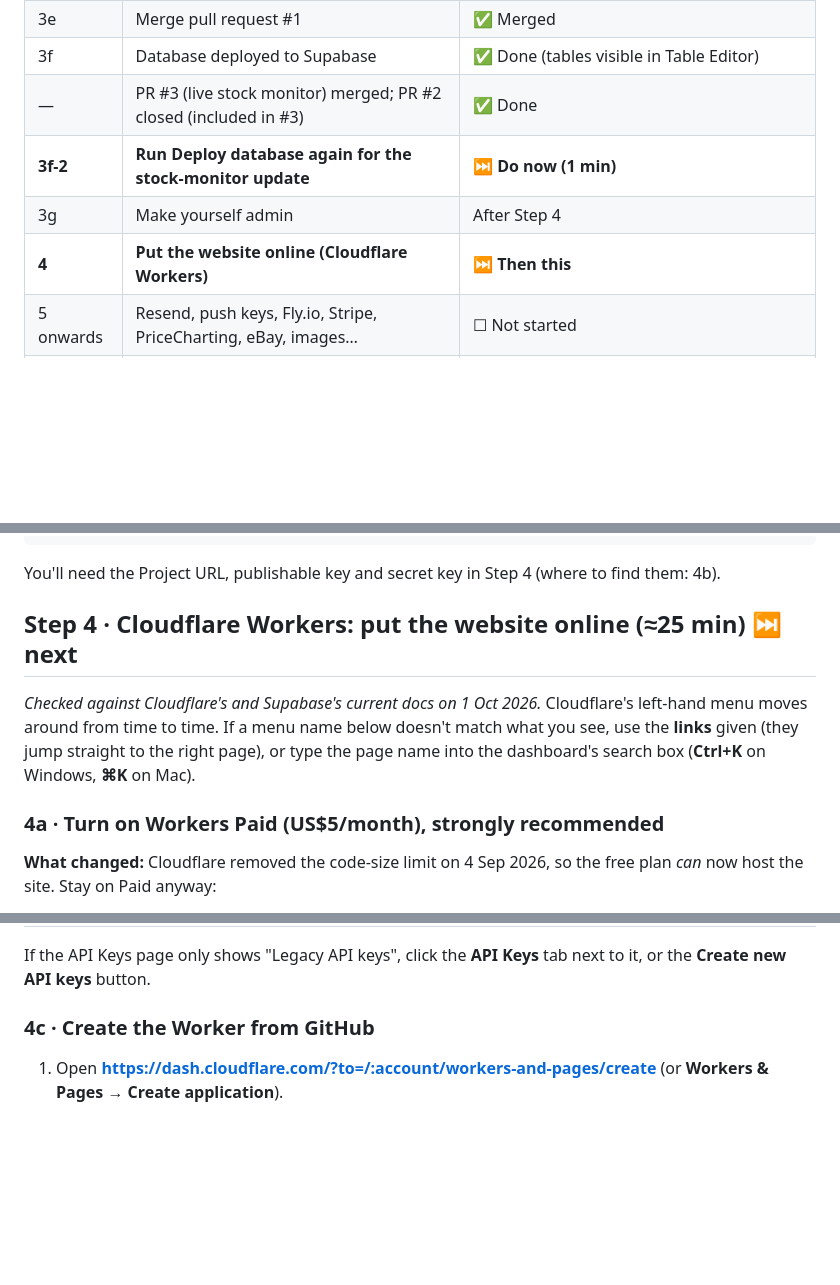
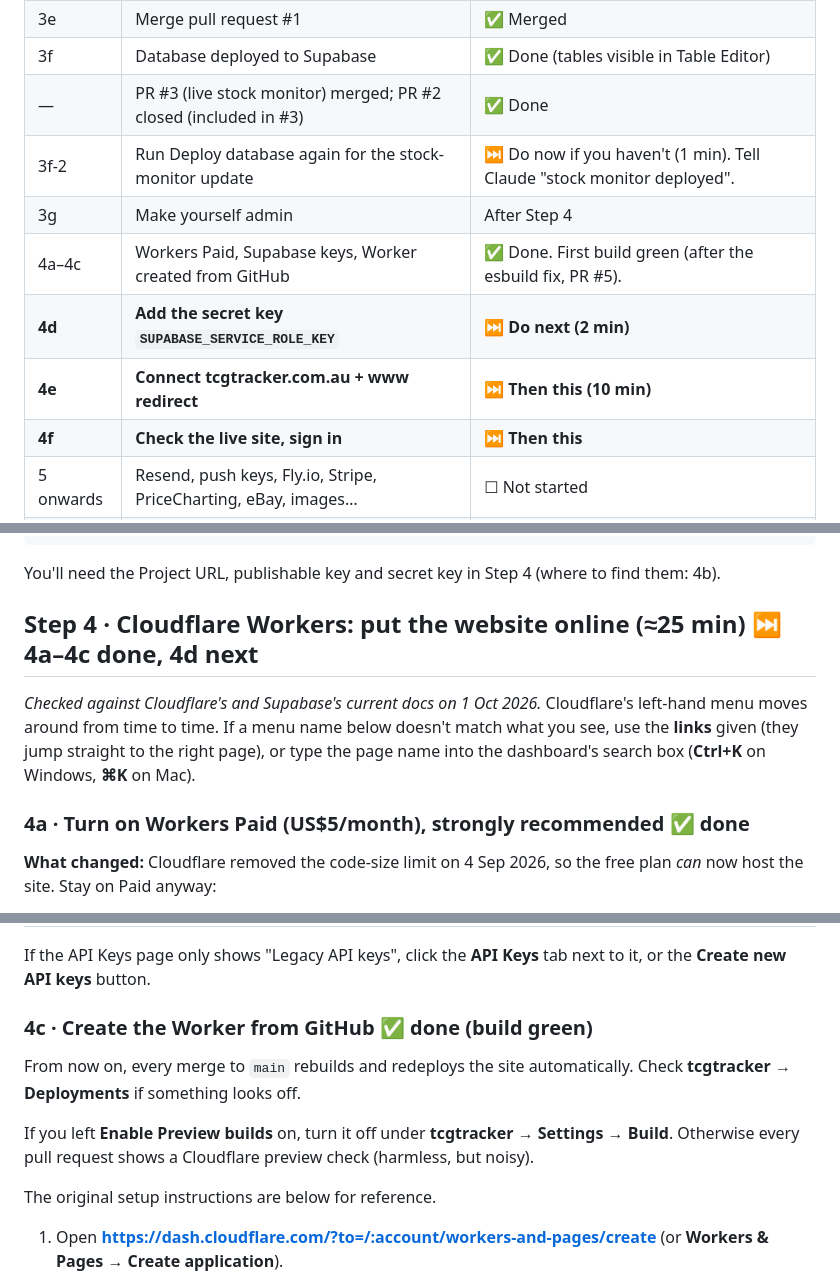
Before and after one commit to JamieOnGit/TCGTracker, a Markdown page: docs/YOUR-NEXT-STEPS.md, 3 parts joined by grey strips. Rendered like a GitHub page; blank space fills up the shorter version.

Commit message:
Next steps: site built and deployed on Cloudflare; 4d-4f, 3b and 3g next
Co-Authored-By: Claude Opus 5.5 <noreply@anthropic.com>
Claude-Session: https://claude.ai/code/session_01BRAuzKNMU8sDv12TA13Qt1

````diff
--- a/docs/YOUR-NEXT-STEPS.md
+++ b/docs/YOUR-NEXT-STEPS.md
@@ -28,9 +30,12 @@ It isn't online yet. That needs the accounts below, which only you can open.
 | 3e | Merge pull request #1 | ✅ Merged |
 | 3f | Database deployed to Supabase | ✅ Done (tables visible in Table Editor) |
 | — | PR #3 (live stock monitor) merged; PR #2 closed (included in #3) | ✅ Done |
-| **3f-2** | **Run Deploy database again for the stock-monitor update** | ⏭ **Do now (1 min)** |
+| 3f-2 | Run Deploy database again for the stock-monitor update | ⏭ Do now if you haven't (1 min). Tell Claude "stock monitor deployed". |
 | 3g | Make yourself admin | After Step 4 |
-| **4** | **Put the website online (Cloudflare Workers)** | ⏭ **Then this** |
+| 4a–4c | Workers Paid, Supabase keys, Worker created from GitHub | ✅ Done. First build green (after the esbuild fix, PR #5). |
+| **4d** | **Add the secret key `SUPABASE_SERVICE_ROLE_KEY`** | ⏭ **Do next (2 min)** |
+| **4e** | **Connect tcgtracker.com.au + www redirect** | ⏭ **Then this (10 min)** |
+| **4f** | **Check the live site, sign in** | ⏭ **Then this** |
 | 5 onwards | Resend, push keys, Fly.io, Stripe, PriceCharting, eBay, images… | ☐ Not started |
 | 7b | Check the 42-store live stock monitor from Sydney (after Fly.io) | ☐ New: see 7b |
 | 13.0 | Email specialist stores the monitor can't read yet (template ready) | ☐ New: see Step 13 |
@@ -136,11 +141,11 @@ where user_id = (select id from auth.users where email = 'jamieha1998@gmail.com'
 ```
 You'll need the Project URL, publishable key and secret key in Step 4 (where to find them: 4b).
 
-## Step 4 · Cloudflare Workers: put the website online (≈25 min) ⏭ next
+## Step 4 · Cloudflare Workers: put the website online (≈25 min) ⏭ 4a–4c done, 4d next
 
 *Checked against Cloudflare's and Supabase's current docs on 1 Oct 2026.* Cloudflare's left-hand menu moves around from time to time. If a menu name below doesn't match what you see, use the **links** given (they jump straight to the right page), or type the page name into the dashboard's search box (**Ctrl+K** on Windows, **⌘K** on Mac).
 
-### 4a · Turn on Workers Paid (US$5/month), strongly recommended
+### 4a · Turn on Workers Paid (US$5/month), strongly recommended ✅ done
 **What changed:** Cloudflare removed the code-size limit on 4 Sep 2026, so the free plan *can* now host the site. Stay on Paid anyway:
 - **CPU time:** the free plan allows only **10 ms of CPU per page view**. Our pages are built on the server, and many take longer than that. On Free, visitors would randomly get "Error 1102: Worker exceeded resource limits". Paid allows 30 seconds.
 - **Daily cap:** Free stops serving the site after **100,000 requests a day**. Paid includes 10 million a month.
@@ -159,7 +164,12 @@ Supabase now has two kinds of keys. The old `anon` / `service_role` keys are bei
 
 If the API Keys page only shows "Legacy API keys", click the **API Keys** tab next to it, or the **Create new API keys** button.
 
-### 4c · Create the Worker from GitHub
+### 4c · Create the Worker from GitHub ✅ done (build green)
+From now on, every merge to `main` rebuilds and redeploys the site automatically. Check **tcgtracker → Deployments** if something looks off.
+
+If you left **Enable Preview builds** on, turn it off under **tcgtracker → Settings → Build**. Otherwise every pull request shows a Cloudflare preview check (harmless, but noisy).
+
+The original setup instructions are below for reference.
 1. Open **https://dash.cloudflare.com/?to=/:account/workers-and-pages/create** (or **Workers & Pages → Create application**).
 2. Next to **Import a repository**, click **Get started**. Choose your GitHub account. The first time, click **Connect GitHub**/**Add account**, allow the Cloudflare app on **JamieOnGit/TCGTracker**, then come back.
 3. Select **TCGTracker** from the list, then fill in the setup page. Grey text in a box is only a placeholder: click in and type the value yourself.
````
Also changed, not shown: other parts of docs/YOUR-NEXT-STEPS.md (+7 -3 lines).
